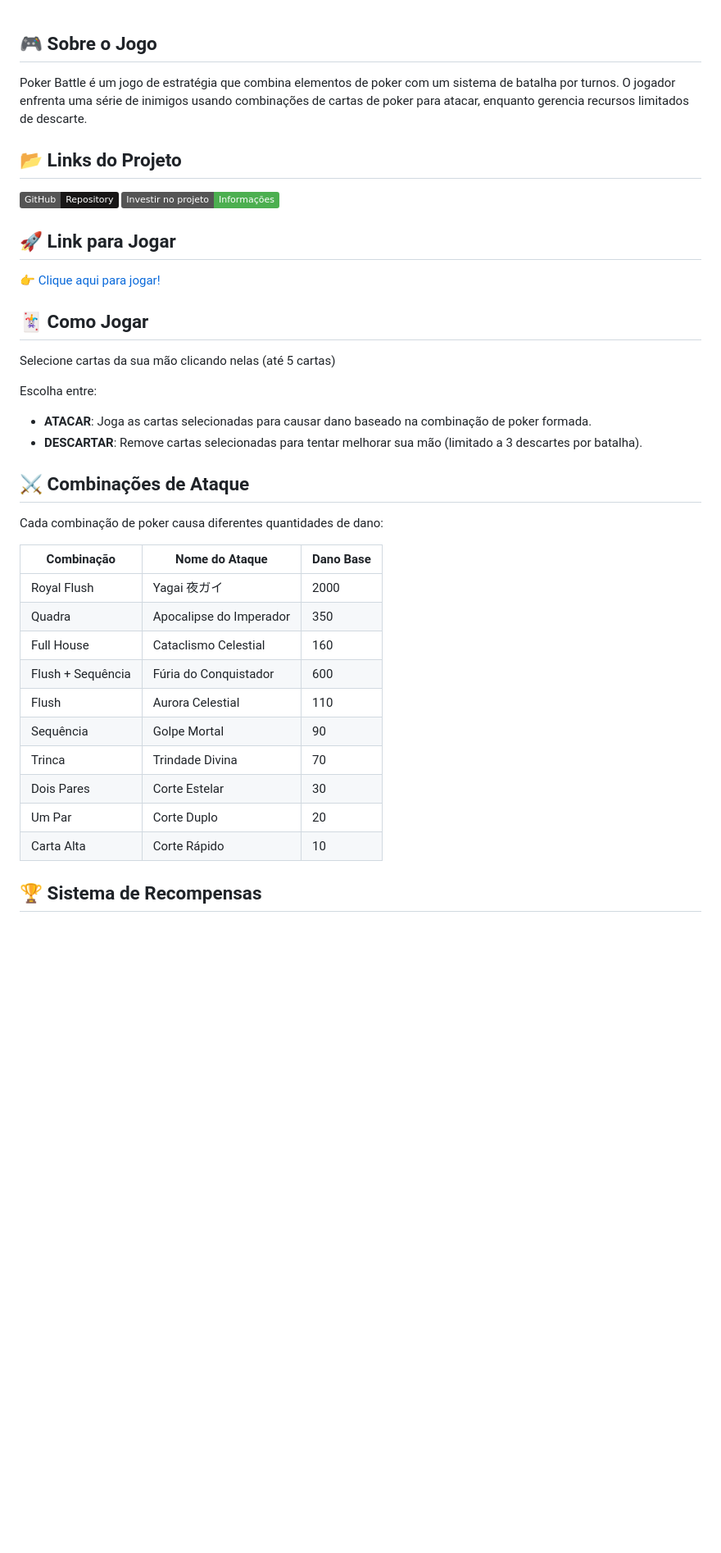
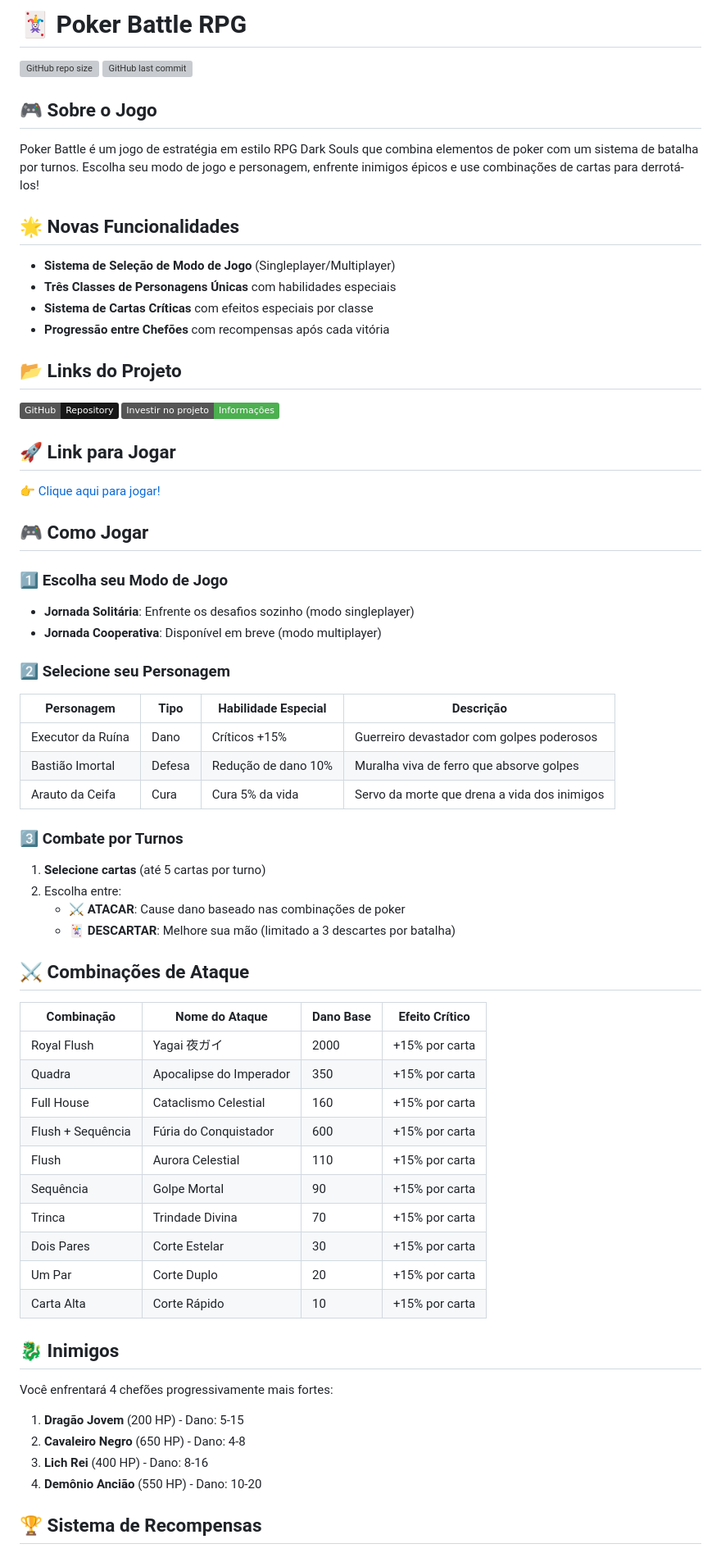
Before and after one commit to tonicjunior/pokergame, a Markdown page: README.md, the part around the change printed below. Shown: that part at 82% size. GitHub-like rendering; badges without logos; blank space fills up the shorter version; grey boxes are pictures that could not be loaded.

```diff
--- a/README.md
+++ b/README.md
@@ -1,36 +1,63 @@
+# 🃏 Poker Battle RPG
+
+![GitHub repo size](https://img.shields.io/github/repo-size/tonicjunior/pokergame)
+![GitHub last commit](https://img.shields.io/github/last-commit/tonicjunior/pokergame)
+
 ## 🎮 Sobre o Jogo
-Poker Battle é um jogo de estratégia que combina elementos de poker com um sistema de batalha por turnos. O jogador enfrenta uma série de inimigos usando combinações de cartas de poker para atacar, enquanto gerencia recursos limitados de descarte.
+Poker Battle é um jogo de estratégia em estilo RPG Dark Souls que combina elementos de poker com um sistema de batalha por turnos. Escolha seu modo de jogo e personagem, enfrente inimigos épicos e use combinações de cartas para derrotá-los!
+
+## 🌟 Novas Funcionalidades
+- **Sistema de Seleção de Modo de Jogo** (Singleplayer/Multiplayer)
+- **Três Classes de Personagens Únicas** com habilidades especiais
+- **Sistema de Cartas Críticas** com efeitos especiais por classe
+- **Progressão entre Chefões** com recompensas após cada vitória
 
 ## 📂 Links do Projeto
-
-   [![GitHub](https://img.shields.io/badge/GitHub-Repository-181717?logo=github)](https://github.com/tonicjunior/pokergame)
-   [![Investir](https://img.shields.io/badge/Investir%20no%20projeto-Informa%C3%A7%C3%B5es-4CAF50)](https://nubank.com.br/cobrar/3upen/672bafe3-8951-4aae-8e53-d86628e67a1a)
+[![GitHub](https://img.shields.io/badge/GitHub-Repository-181717?logo=github)](https://github.com/tonicjunior/pokergame)
+[![Investir](https://img.shields.io/badge/Investir%20no%20projeto-Informa%C3%A7%C3%B5es-4CAF50)](https://nubank.com.br/cobrar/3upen/672bafe3-8951-4aae-8e53-d86628e67a1a)
 
 ## 🚀 Link para Jogar
 👉 [Clique aqui para jogar!](https://tonicjunior.github.io/pokergame/)
 
-## 🃏 Como Jogar
-Selecione cartas da sua mão clicando nelas (até 5 cartas)
+## 🎮 Como Jogar
 
-Escolha entre:
+### 1️⃣ Escolha seu Modo de Jogo
+- **Jornada Solitária**: Enfrente os desafios sozinho (modo singleplayer)
+- **Jornada Cooperativa**: Disponível em breve (modo multiplayer)
 
-- **ATACAR**: Joga as cartas selecionadas para causar dano baseado na combinação de poker formada.
-- **DESCARTAR**: Remove cartas selecionadas para tentar melhorar sua mão (limitado a 3 descartes por batalha).
+### 2️⃣ Selecione seu Personagem
+| Personagem | Tipo | Habilidade Especial | Descrição |
+|------------|------|---------------------|-----------|
+| Executor da Ruína | Dano | Críticos +15% | Guerreiro devastador com golpes poderosos |
+| Bastião Imortal | Defesa | Redução de dano 10% | Muralha viva de ferro que absorve golpes |
+| Arauto da Ceifa | Cura | Cura 5% da vida | Servo da morte que drena a vida dos inimigos |
+
+### 3️⃣ Combate por Turnos
+1. **Selecione cartas** (até 5 cartas por turno)
+2. Escolha entre:
+   - ⚔️ **ATACAR**: Cause dano baseado nas combinações de poker
+   - 🃏 **DESCARTAR**: Melhore sua mão (limitado a 3 descartes por batalha)
 
 ## ⚔️ Combinações de Ataque
-Cada combinação de poker causa diferentes quantidades de dano:
+| Combinação            | Nome do Ataque       | Dano Base | Efeito Crítico |
+|-----------------------|----------------------|-----------|----------------|
+| Royal Flush          | Yagai 夜ガイ       | 2000      | +15% por carta |
+| Quadra              | Apocalipse do Imperador | 350       | +15% por carta |
+| Full House          | Cataclismo Celestial | 160       | +15% por carta |
+| Flush + Sequência   | Fúria do Conquistador | 600       | +15% por carta |
+| Flush               | Aurora Celestial     | 110       | +15% por carta |
+| Sequência           | Golpe Mortal         | 90        | +15% por carta |
+| Trinca              | Trindade Divina      | 70        | +15% por carta |
+| Dois Pares          | Corte Estelar        | 30        | +15% por carta |
+| Um Par              | Corte Duplo          | 20        | +15% por carta |
+| Carta Alta          | Corte Rápido         | 10        | +15% por carta |
 
-| Combinação            | Nome do Ataque              | Dano Base |
-|----------------------|---------------------|------------|
-| Royal Flush         | Yagai 夜ガイ   | 2000       |
-| Quadra             | Apocalipse do Imperador | 350        |
-| Full House         | Cataclismo Celestial   | 160        |
-| Flush + Sequência  | Fúria do Conquistador | 600        |
-| Flush              | Aurora Celestial      | 110        |
-| Sequência         | Golpe Mortal          | 90         |
-| Trinca             | Trindade Divina       | 70         |
-| Dois Pares         | Corte Estelar         | 30         |
-| Um Par             | Corte Duplo           | 20         |
-| Carta Alta         | Corte Rápido         | 10         |
+## 🐉 Inimigos
+Você enfrentará 4 chefões progressivamente mais fortes:
+
+1. **Dragão Jovem** (200 HP) - Dano: 5-15
+2. **Cavaleiro Negro** (650 HP) - Dano: 4-8
+3. **Lich Rei** (400 HP) - Dano: 8-16
+4. **Demônio Ancião** (550 HP) - Dano: 10-20
 
 ## 🏆 Sistema de Recompensas
```
Also changed, not shown: other parts of README.md (+18 -32 lines).
